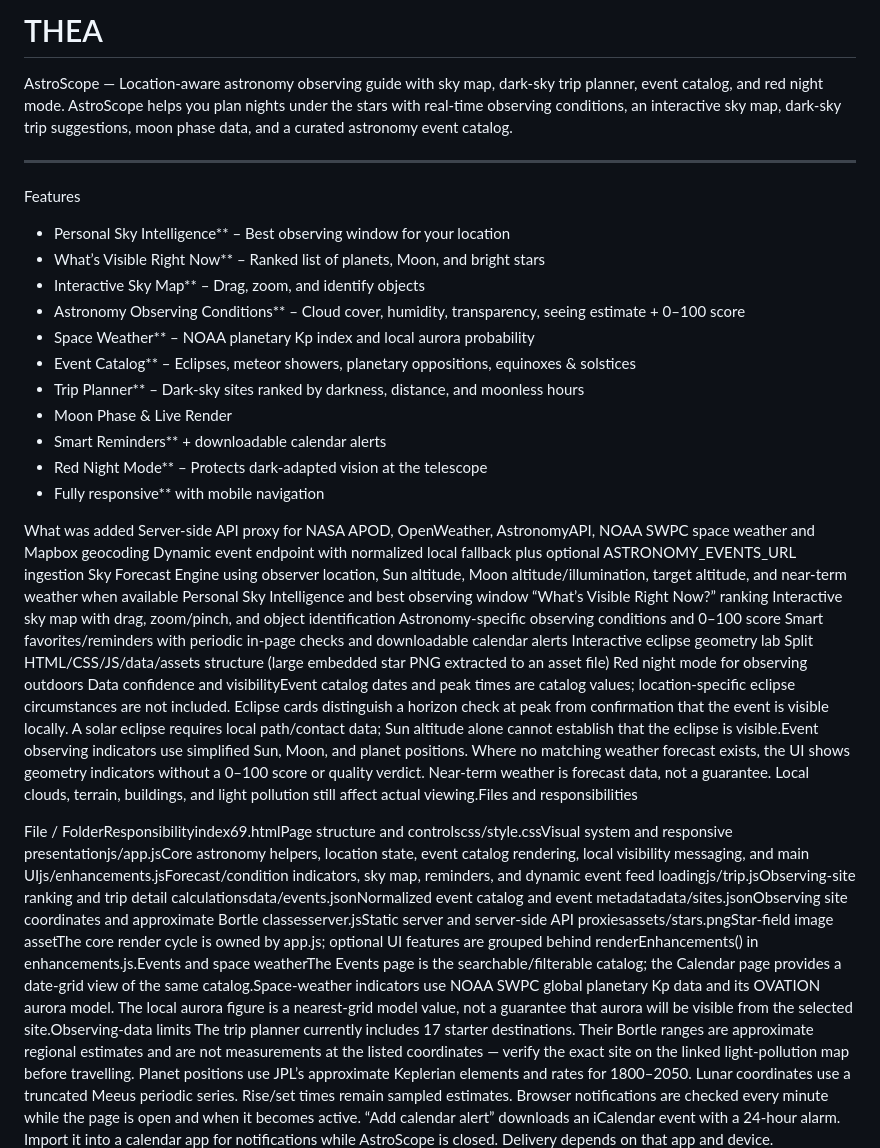
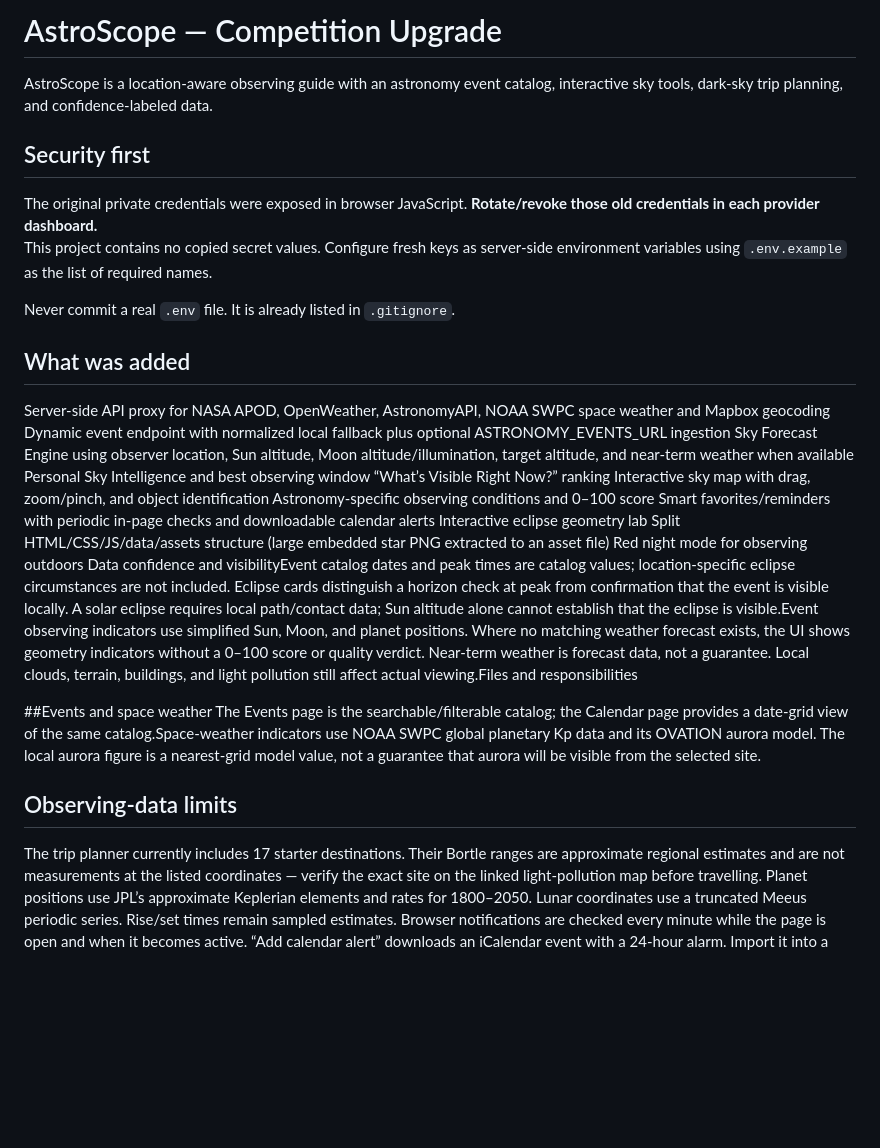
Before and after one commit to Sid-del-coder/THEA, a Markdown page: README.md, the part around the change. Drawn GitHub-style; blank space fills up the shorter version.

Commit message:
Revise README for AstroScope competition upgrade
Updated README to reflect competition upgrade and added new features.

```diff
--- a/README.md
+++ b/README.md
@@ -1,24 +1,15 @@
-# THEA
-AstroScope — Location-aware astronomy observing guide with sky map, dark-sky trip planner, event catalog, and red night mode.
-AstroScope helps you plan nights under the stars with real-time observing conditions, an interactive sky map, dark-sky trip suggestions, moon phase data, and a curated astronomy event catalog.
+# AstroScope — Competition Upgrade
 
----
+AstroScope is a location-aware observing guide with an astronomy event catalog, interactive sky tools, dark-sky trip planning, and confidence-labeled data.
 
- Features
+## Security first
 
-- Personal Sky Intelligence** – Best observing window for your location
-- What’s Visible Right Now** – Ranked list of planets, Moon, and bright stars
-- Interactive Sky Map** – Drag, zoom, and identify objects
-- Astronomy Observing Conditions** – Cloud cover, humidity, transparency, seeing estimate + 0–100 score
-- Space Weather** – NOAA planetary Kp index and local aurora probability
-- Event Catalog** – Eclipses, meteor showers, planetary oppositions, equinoxes & solstices
-- Trip Planner** – Dark-sky sites ranked by darkness, distance, and moonless hours
-- Moon Phase & Live Render
-- Smart Reminders** + downloadable calendar alerts
-- Red Night Mode** – Protects dark-adapted vision at the telescope
-- Fully responsive** with mobile navigation
+The original private credentials were exposed in browser JavaScript. **Rotate/revoke those old credentials in each provider dashboard.**
+This project contains no copied secret values. Configure fresh keys as server-side environment variables using `.env.example` as the list of required names.
 
-What was added
+Never commit a real `.env` file. It is already listed in `.gitignore`.
+
+## What was added
 Server-side API proxy for NASA APOD, OpenWeather, AstronomyAPI, NOAA SWPC space weather and Mapbox geocoding
 Dynamic event endpoint with normalized local fallback plus optional ASTRONOMY_EVENTS_URL ingestion
 Sky Forecast Engine using observer location, Sun altitude, Moon altitude/illumination, target altitude, and near-term weather when available
@@ -32,8 +23,10 @@ Split HTML/CSS/JS/data/assets structure (large embedded star PNG extracted to an
 Red night mode for observing outdoors
 Data confidence and visibilityEvent catalog dates and peak times are catalog values; location-specific eclipse circumstances are not included. Eclipse cards distinguish a horizon check at peak from confirmation that the event is visible locally. A solar eclipse requires local path/contact data; Sun altitude alone cannot establish that the eclipse is visible.Event observing indicators use simplified Sun, Moon, and planet positions. Where no matching weather forecast exists, the UI shows geometry indicators without a 0–100 score or quality verdict. Near-term weather is forecast data, not a guarantee. Local clouds, terrain, buildings, and light pollution still affect actual viewing.Files and responsibilities
 
+##Events and space weather
+The Events page is the searchable/filterable catalog; the Calendar page provides a date-grid view of the same catalog.Space-weather indicators use NOAA SWPC global planetary Kp data and its OVATION aurora model. The local aurora figure is a nearest-grid model value, not a guarantee that aurora will be visible from the selected site.
 
-File / FolderResponsibilityindex69.htmlPage structure and controlscss/style.cssVisual system and responsive presentationjs/app.jsCore astronomy helpers, location state, event catalog rendering, local visibility messaging, and main UIjs/enhancements.jsForecast/condition indicators, sky map, reminders, and dynamic event feed loadingjs/trip.jsObserving-site ranking and trip detail calculationsdata/events.jsonNormalized event catalog and event metadatadata/sites.jsonObserving site coordinates and approximate Bortle classesserver.jsStatic server and server-side API proxiesassets/stars.pngStar-field image assetThe core render cycle is owned by app.js; optional UI features are grouped behind renderEnhancements() in enhancements.js.Events and space weatherThe Events page is the searchable/filterable catalog; the Calendar page provides a date-grid view of the same catalog.Space-weather indicators use NOAA SWPC global planetary Kp data and its OVATION aurora model. The local aurora figure is a nearest-grid model value, not a guarantee that aurora will be visible from the selected site.Observing-data limits
+## Observing-data limits
 The trip planner currently includes 17 starter destinations. Their Bortle ranges are approximate regional estimates and are not measurements at the listed coordinates — verify the exact site on the linked light-pollution map before travelling.
 Planet positions use JPL’s approximate Keplerian elements and rates for 1800–2050.
 Lunar coordinates use a truncated Meeus periodic series.
```
